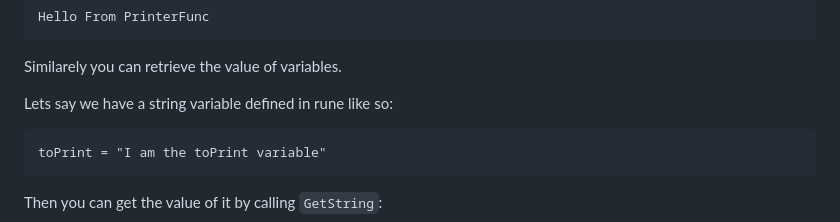
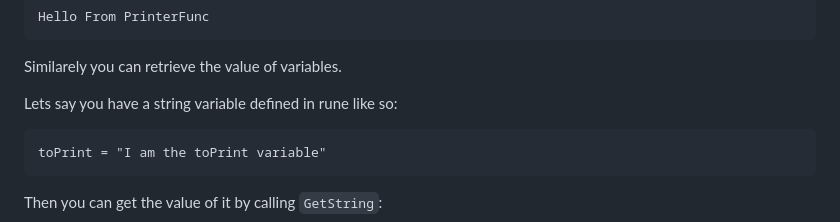
Before and after one commit to RednibCoding/rune-lang, a Markdown page: README.md, the part around the change. Drawn GitHub-style.

````diff
--- a/README.md
+++ b/README.md
@@ -234,7 +234,7 @@ Hello From PrinterFunc
 
 Similarely you can retrieve the value of variables.
 
-Lets say we have a string variable defined in rune like so:
+Lets say you have a string variable defined in rune like so:
 
 ```
 toPrint = "I am the toPrint variable"
````
